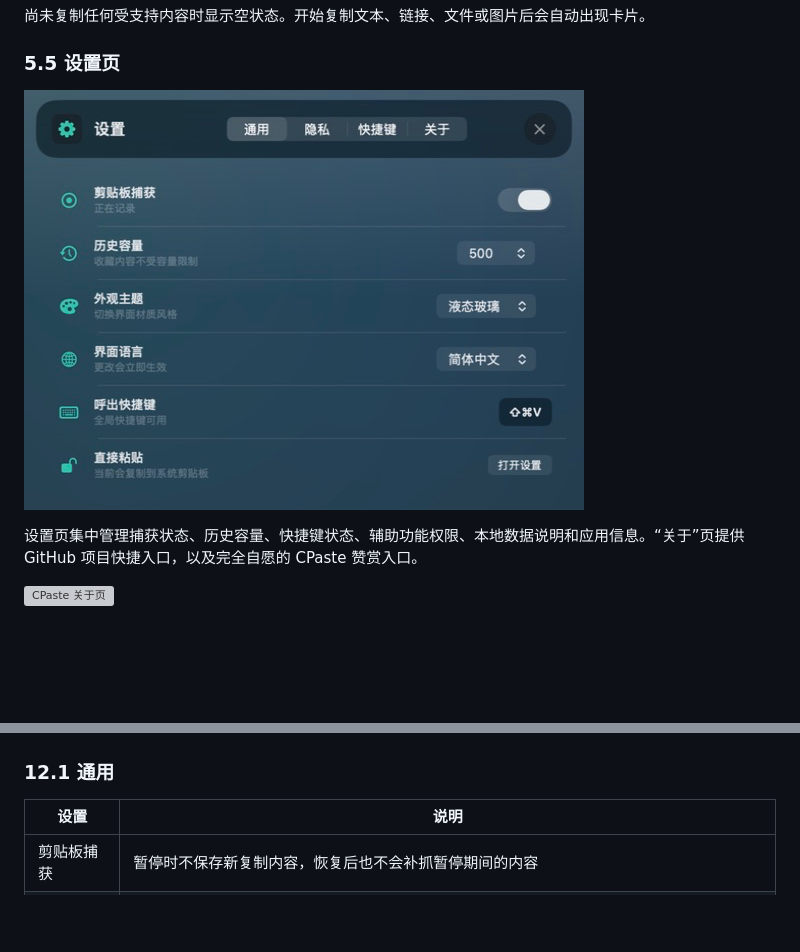
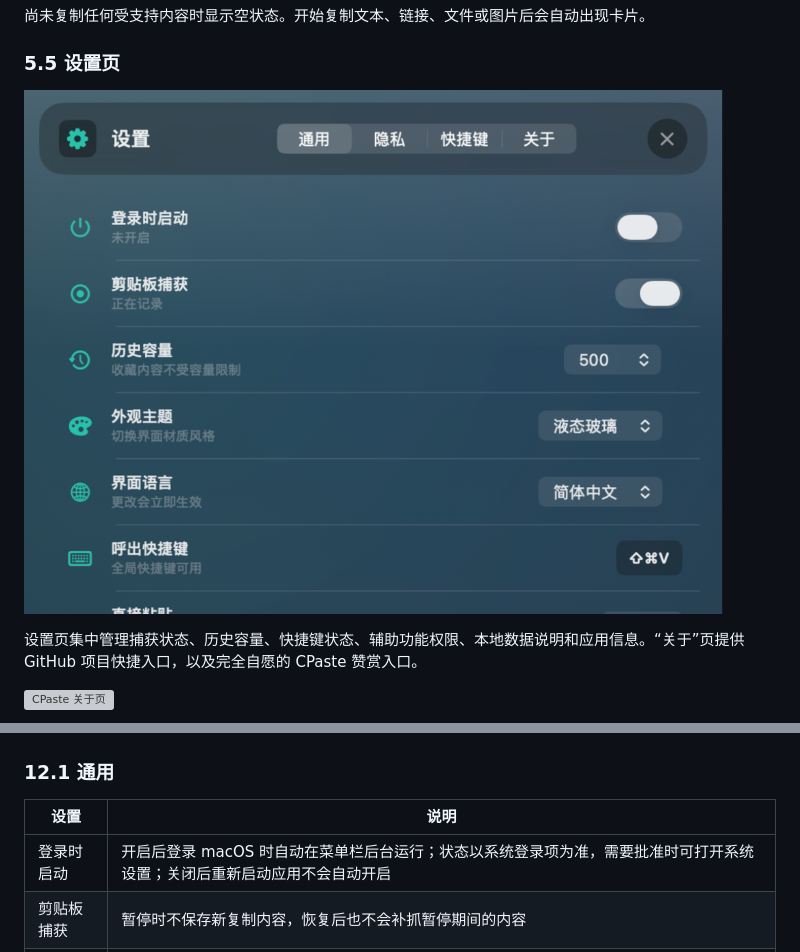
Before and after one commit to cjustsing/cpaste, a Markdown page: docs/CPaste-使用说明书.md, 2 parts joined by grey strips. Rendered like a GitHub page; pictures changed too: docs/screenshots/timeline-refactor/05-settings.png; blank space fills up the shorter version; grey boxes are pictures that could not be loaded.

```diff
--- a/docs/CPaste-使用说明书.md
+++ b/docs/CPaste-使用说明书.md
@@ -331,6 +331,7 @@ CPaste 可完整使用键盘操作；使用方向键切换卡片时，时间轴
 
 | 设置 | 说明 |
 | --- | --- |
+| 登录时启动 | 开启后登录 macOS 时自动在菜单栏后台运行；状态以系统登录项为准，需要批准时可打开系统设置；关闭后重新启动应用不会自动开启 |
 | 剪贴板捕获 | 暂停时不保存新复制内容，恢复后也不会补抓暂停期间的内容 |
 | 历史容量 | 50、100、500 或 1000 条；调整会删除记录时须先确认删除数量，收藏保留，取消则不改变容量与历史 |
 | 外观主题 | macOS 26 及以上可切换 Liquid Glass / 标准；较早系统仅支持标准 |
```
Also changed, not shown: README.md (+12 -1 lines), docs/CPaste-User-Guide.md (+1 -0 lines), 10 other files.
